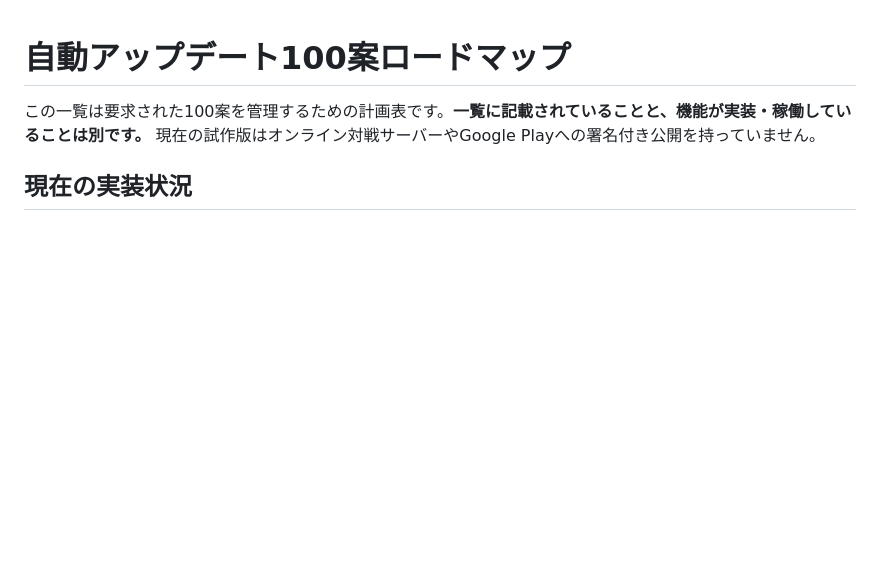
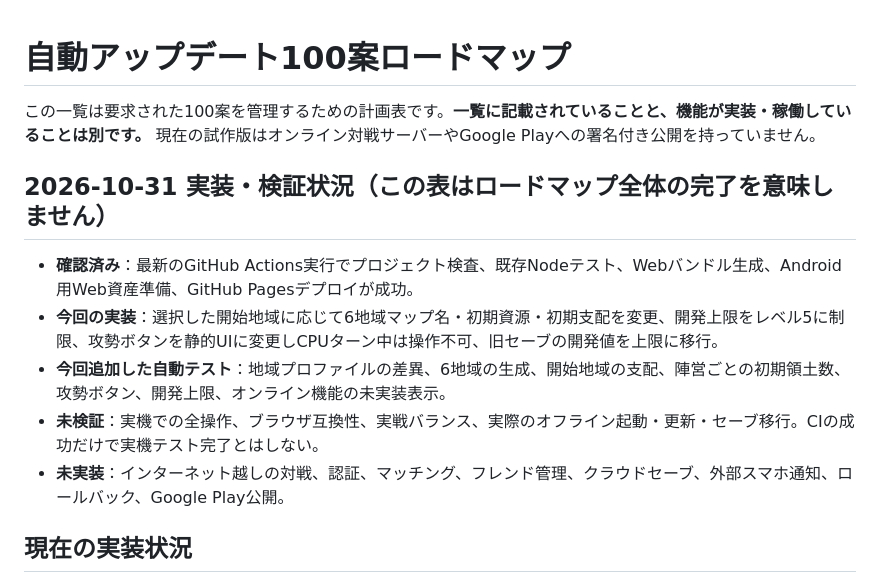
Before and after one commit to pass-juken-academy2026/history-strategy-game, a Markdown page: ROADMAP_100.md, the part around the change. Rendered like a GitHub page; blank space fills up the shorter version.

Commit message:
Record verified implementation and remaining gaps

```diff
--- a/ROADMAP_100.md
+++ b/ROADMAP_100.md
@@ -1,6 +1,14 @@
 # 自動アップデート100案ロードマップ
 
 この一覧は要求された100案を管理するための計画表です。**一覧に記載されていることと、機能が実装・稼働していることは別です。** 現在の試作版はオンライン対戦サーバーやGoogle Playへの署名付き公開を持っていません。
+
+## 2026-10-31 実装・検証状況（この表はロードマップ全体の完了を意味しません）
+
+- **確認済み**：最新のGitHub Actions実行でプロジェクト検査、既存Nodeテスト、Webバンドル生成、Android用Web資産準備、GitHub Pagesデプロイが成功。
+- **今回の実装**：選択した開始地域に応じて6地域マップ名・初期資源・初期支配を変更、開発上限をレベル5に制限、攻勢ボタンを静的UIに変更しCPUターン中は操作不可、旧セーブの開発値を上限に移行。
+- **今回追加した自動テスト**：地域プロファイルの差異、6地域の生成、開始地域の支配、陣営ごとの初期領土数、攻勢ボタン、開発上限、オンライン機能の未実装表示。
+- **未検証**：実機での全操作、ブラウザ互換性、実戦バランス、実際のオフライン起動・更新・セーブ移行。CIの成功だけで実機テスト完了とはしない。
+- **未実装**：インターネット越しの対戦、認証、マッチング、フレンド管理、クラウドセーブ、外部スマホ通知、ロールバック、Google Play公開。
 
 ## 現在の実装状況
 - **基盤の一部あり**：端末内自動セーブ、保存データからの再開、バージョン確認、PWA manifest/Service Worker、Node構文・スモークテスト、テスト合格を条件とするPagesデプロイ定義、Android AAB候補ビルドの定義。
```
